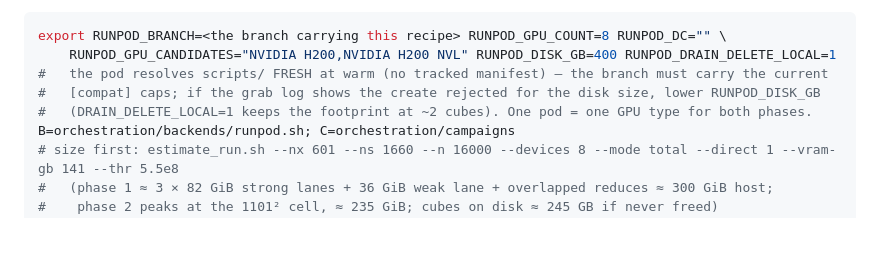
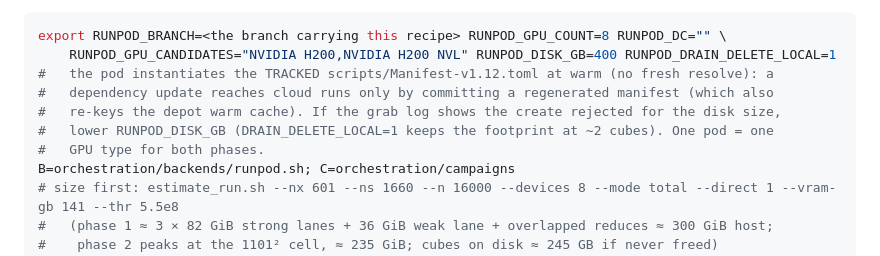
Before and after one commit to SebastianM-C/ElectronDynamicsModels.jl, a Markdown page: orchestration/README.md, the part around the change. Rendered like a GitHub page; blank space fills up the shorter version.

Commit message:
runbook: the pod instantiates the tracked scripts manifest, not a fresh resolve
Co-Authored-By: Claude Fable 5.1 <noreply@anthropic.com>
Claude-Session: https://claude.ai/code/session_01WzGfnv8dUzUhuhGrFn1317

````diff
--- a/orchestration/README.md
+++ b/orchestration/README.md
@@ -24,9 +24,11 @@ point, a capacity cell — every cell doubles as a physics point; the header of
 ```bash
 export RUNPOD_BRANCH=<the branch carrying this recipe> RUNPOD_GPU_COUNT=8 RUNPOD_DC="" \
     RUNPOD_GPU_CANDIDATES="NVIDIA H200,NVIDIA H200 NVL" RUNPOD_DISK_GB=400 RUNPOD_DRAIN_DELETE_LOCAL=1
-#   the pod resolves scripts/ FRESH at warm (no tracked manifest) — the branch must carry the current
-#   [compat] caps; if the grab log shows the create rejected for the disk size, lower RUNPOD_DISK_GB
-#   (DRAIN_DELETE_LOCAL=1 keeps the footprint at ~2 cubes). One pod = one GPU type for both phases.
+#   the pod instantiates the TRACKED scripts/Manifest-v1.12.toml at warm (no fresh resolve): a
+#   dependency update reaches cloud runs only by committing a regenerated manifest (which also
+#   re-keys the depot warm cache). If the grab log shows the create rejected for the disk size,
+#   lower RUNPOD_DISK_GB (DRAIN_DELETE_LOCAL=1 keeps the footprint at ~2 cubes). One pod = one
+#   GPU type for both phases.
 B=orchestration/backends/runpod.sh; C=orchestration/campaigns
 # size first: estimate_run.sh --nx 601 --ns 1660 --n 16000 --devices 8 --mode total --direct 1 --vram-gb 141 --thr 5.5e8
 #   (phase 1 ≈ 3 × 82 GiB strong lanes + 36 GiB weak lane + overlapped reduces ≈ 300 GiB host;
````
